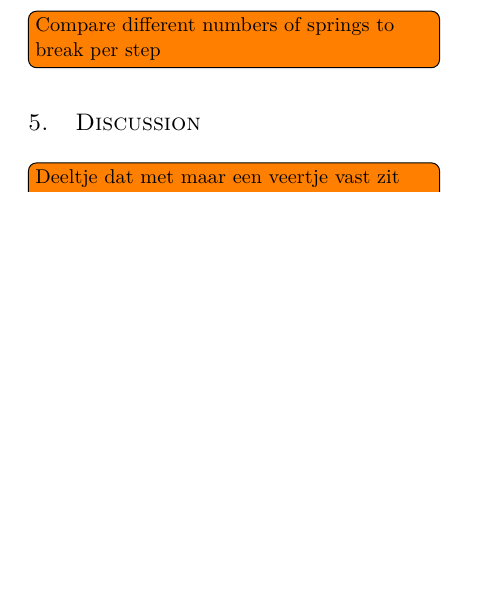
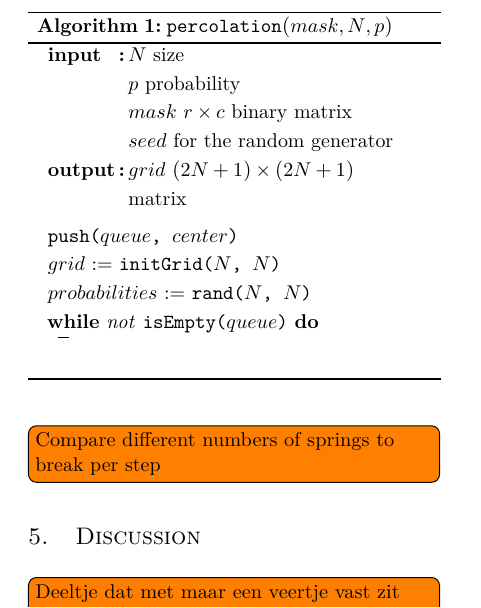
Before and after one commit to lauraBaakman/Introduction-to-Computational-Science, a LaTeX document (report/report.tex, which reads report/implementation.tex): part of page 2 of 2, cut at the place of the change, the shorter picture padded with empty space. Compiled offline with pdfLaTeX.

Commit message:
Pseudo code spullen

```diff
--- a/report/implementation.tex
+++ b/report/implementation.tex
@@ -1,6 +1,29 @@
 %!TEX root = report.tex
 
 \todo[inline]{Pseudocode: init, stabilize, break, stabilize, break.}
+
+\begin{algorithm}[t]
+	\setstretch{1.2}
+	% \SetAlgoShortEnd
+	\DontPrintSemicolon
+	\SetKwInOut{Input}{input}\SetKwInOut{Output}{output}
+	\Input{$N$ size\\
+		$p$ probability\\
+		$mask$ $r \times c$ binary matrix\\
+		$seed$ for the random generator}
+	\Output{$grid$ $(2N + 1) \times (2N + 1)$ matrix}
+	\BlankLine
+
+	\FuncSty{push($queue$, $center$)}\;
+	$grid$ := \FuncSty{initGrid($N$, $N$)}\;
+	$probabilities$ := \FuncSty{rand($N$, $N$)}\;
+
+	\While{not \FuncSty{isEmpty($queue$)}}{
+
+	}\;
+	\caption{\FuncSty{percolation}$(mask, N, p)$\label{alg:percolation}}
+\end{algorithm}
+
 
 \todo[inline]{Hoe werkt init, leg uit hoe die matrices gebouwd worden}
 
--- a/report/report.tex
+++ b/report/report.tex
@@ -53,6 +53,16 @@
 \usepackage{csquotes}
 \bibliography{biblio}
 
+% Pseudo code
+\usepackage[algoruled,vlined, shortend]{algorithm2e}
+\usepackage[export]{adjustbox}
+\usepackage{setspace}
+
+\crefname{algocf}{algorithm}{algorithms}
+\Crefname{algocf}{Algorithm}{Algorithms}
+\crefname{algocfline}{line}{lines}
+\Crefname{algocfline}{Line}{Lines}
+
 % Temp
 \usepackage[obeyFinal]{todonotes}
 % \usepackage{showlabels}
```
